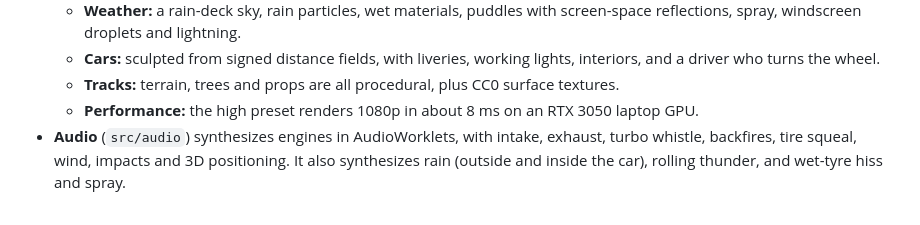
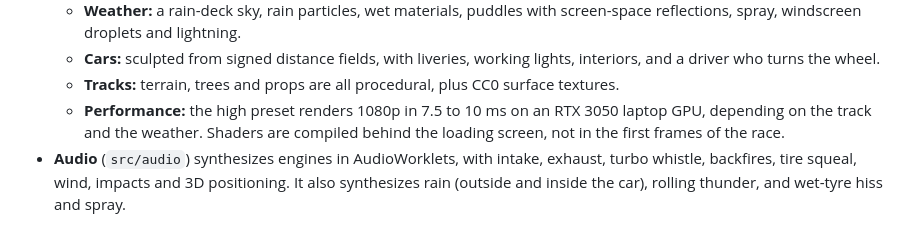
Before and after one commit to gabriel-berzescu/Xeno-Racer, a Markdown page: README.md, the part around the change. GitHub-like rendering.

Commit message:
README: measured frame times per track and weather, shader warm-up
Co-Authored-By: Claude Opus 5.5 <noreply@anthropic.com>

```diff
--- a/README.md
+++ b/README.md
@@ -112,7 +112,7 @@ Rain changes how the car drives as well as how it looks:
   - **Weather:** a rain-deck sky, rain particles, wet materials, puddles with screen-space reflections, spray, windscreen droplets and lightning.
   - **Cars:** sculpted from signed distance fields, with liveries, working lights, interiors, and a driver who turns the wheel.
   - **Tracks:** terrain, trees and props are all procedural, plus CC0 surface textures.
-  - **Performance:** the high preset renders 1080p in about 8 ms on an RTX 3050 laptop GPU.
+  - **Performance:** the high preset renders 1080p in 7.5 to 10 ms on an RTX 3050 laptop GPU, depending on the track and the weather. Shaders are compiled behind the loading screen, not in the first frames of the race.
 - **Audio** (`src/audio`) synthesizes engines in AudioWorklets, with intake, exhaust, turbo whistle, backfires, tire squeal, wind, impacts and 3D positioning. It also synthesizes rain (outside and inside the car), rolling thunder, and wet-tyre hiss and spray.
 
 ![TV camera](docs/img/tv.jpg)
```
